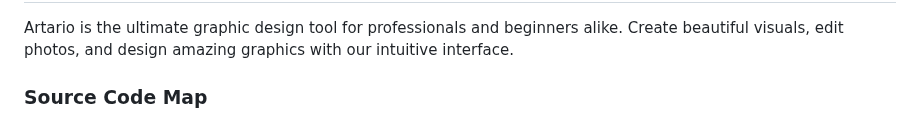
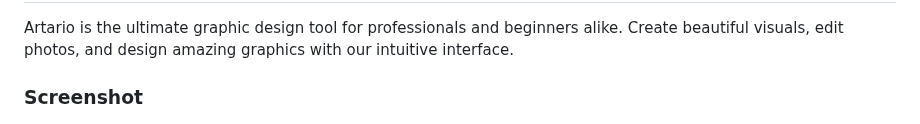
Before and after one commit to AbdurTalukder/Artario, a Markdown page: README.md, the part around the change. Drawn GitHub-style.

```diff
--- a/README.md
+++ b/README.md
@@ -11,7 +11,7 @@ Welcome to Sketchware Pro! Here you'll find the source code of many classes in S
 ## About the App
 Artario is the ultimate graphic design tool for professionals and beginners alike. Create beautiful visuals, edit photos, and design amazing graphics with our intuitive interface.
 
-### Source Code Map
+### Screenshot
 
 <p align="center">
   <img src="assets/screenshot.png" style="width: 90%;" />
```
